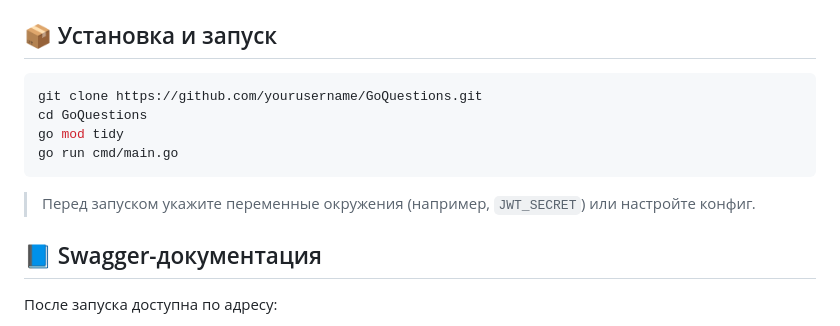
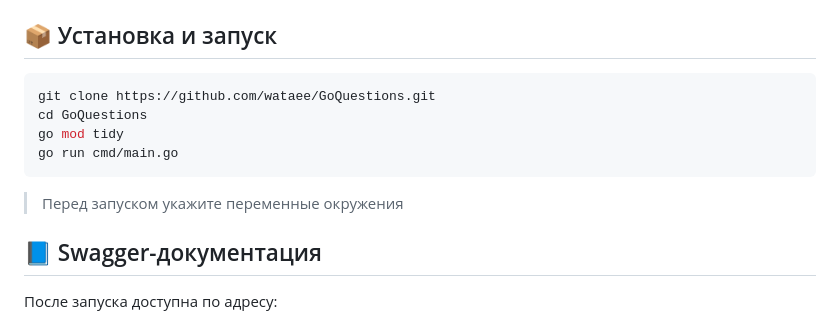
Before and after one commit to wataee/GoQuestions, a Markdown page: README.md, the part around the change. Rendered like a GitHub page.

`````diff
--- a/README.md
+++ b/README.md
@@ -54,13 +54,13 @@ GoQuestions/
 ## 📦 Установка и запуск
 
 ```bash
-git clone https://github.com/yourusername/GoQuestions.git
+git clone https://github.com/wataee/GoQuestions.git
 cd GoQuestions
 go mod tidy
 go run cmd/main.go
 ````
 
-> Перед запуском укажите переменные окружения (например, `JWT_SECRET`) или настройте конфиг.
+> Перед запуском укажите переменные окружения
 
 ## 📘 Swagger-документация
 
`````
